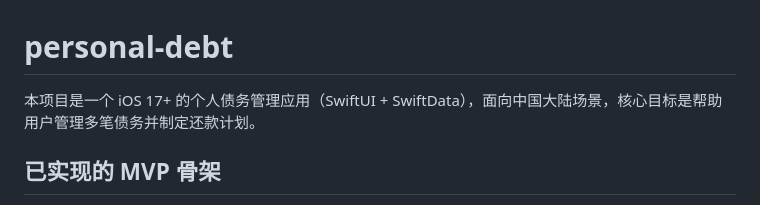
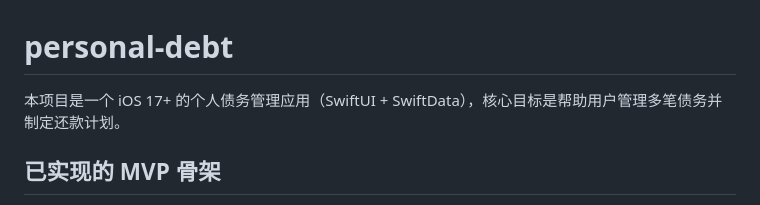
Before and after one commit to wangpingyi12-oss/personal-debt, a Markdown page: README.md, the part around the change. Drawn GitHub-style.

Commit message:
更新 README.md

```diff
--- a/README.md
+++ b/README.md
@@ -1,6 +1,6 @@
 # personal-debt
 
-本项目是一个 iOS 17+ 的个人债务管理应用（SwiftUI + SwiftData），面向中国大陆场景，核心目标是帮助用户管理多笔债务并制定还款计划。
+本项目是一个 iOS 17+ 的个人债务管理应用（SwiftUI + SwiftData），核心目标是帮助用户管理多笔债务并制定还款计划。
 
 ## 已实现的 MVP 骨架
 
```
